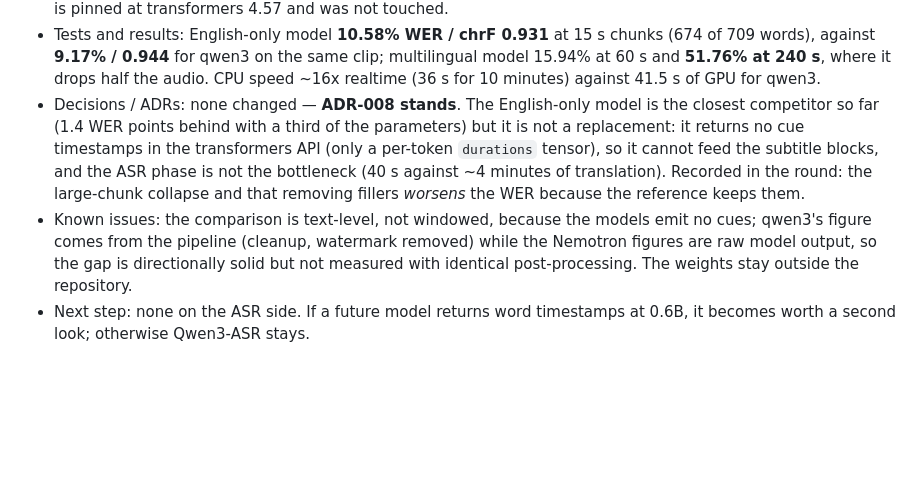
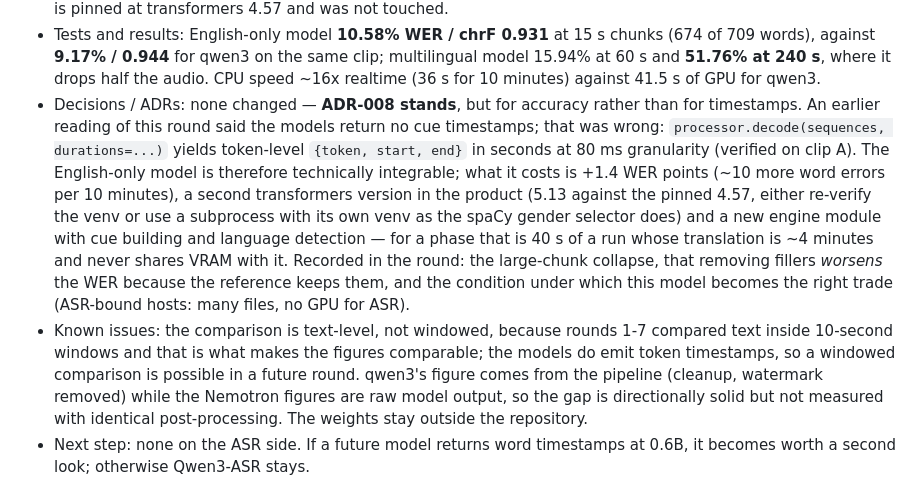
Before and after one commit to chinasky71-byte/TranscriberPro, a Markdown page: docs/PROGRESS.md, the part around the change. Rendered like a GitHub page; blank space fills up the shorter version.

```diff
--- a/docs/PROGRESS.md
+++ b/docs/PROGRESS.md
@@ -46,17 +46,26 @@ newest-first order, the rule stated in `AGENTS.md` and in this header).
   clip; multilingual model 15.94% at 60 s and **51.76% at 240 s**, where it drops
   half the audio. CPU speed ~16x realtime (36 s for 10 minutes) against 41.5 s of
   GPU for qwen3.
-- Decisions / ADRs: none changed — **ADR-008 stands**. The English-only model is
-  the closest competitor so far (1.4 WER points behind with a third of the
-  parameters) but it is not a replacement: it returns no cue timestamps in the
-  transformers API (only a per-token `durations` tensor), so it cannot feed the
-  subtitle blocks, and the ASR phase is not the bottleneck (40 s against ~4
-  minutes of translation). Recorded in the round: the large-chunk collapse and
-  that removing fillers *worsens* the WER because the reference keeps them.
-- Known issues: the comparison is text-level, not windowed, because the models
-  emit no cues; qwen3's figure comes from the pipeline (cleanup, watermark
-  removed) while the Nemotron figures are raw model output, so the gap is
-  directionally solid but not measured with identical post-processing. The
+- Decisions / ADRs: none changed — **ADR-008 stands**, but for accuracy rather
+  than for timestamps. An earlier reading of this round said the models return no
+  cue timestamps; that was wrong: `processor.decode(sequences, durations=...)`
+  yields token-level `{token, start, end}` in seconds at 80 ms granularity
+  (verified on clip A). The English-only model is therefore technically
+  integrable; what it costs is +1.4 WER points (~10 more word errors per
+  10 minutes), a second transformers version in the product (5.13 against the
+  pinned 4.57, either re-verify the venv or use a subprocess with its own venv as
+  the spaCy gender selector does) and a new engine module with cue building and
+  language detection — for a phase that is 40 s of a run whose translation is
+  ~4 minutes and never shares VRAM with it. Recorded in the round: the
+  large-chunk collapse, that removing fillers *worsens* the WER because the
+  reference keeps them, and the condition under which this model becomes the
+  right trade (ASR-bound hosts: many files, no GPU for ASR).
+- Known issues: the comparison is text-level, not windowed, because rounds 1-7
+  compared text inside 10-second windows and that is what makes the figures
+  comparable; the models do emit token timestamps, so a windowed comparison is
+  possible in a future round. qwen3's figure comes from the pipeline (cleanup,
+  watermark removed) while the Nemotron figures are raw model output, so the gap
+  is directionally solid but not measured with identical post-processing. The
   weights stay outside the repository.
 - Next step: none on the ASR side. If a future model returns word timestamps at
   0.6B, it becomes worth a second look; otherwise Qwen3-ASR stays.
```
Also changed, not shown: docs/STATUS.md (+4 -2 lines), docs/benchmarks/2026-10-26-asr-reference-clip-a.md (+23 -8 lines).
